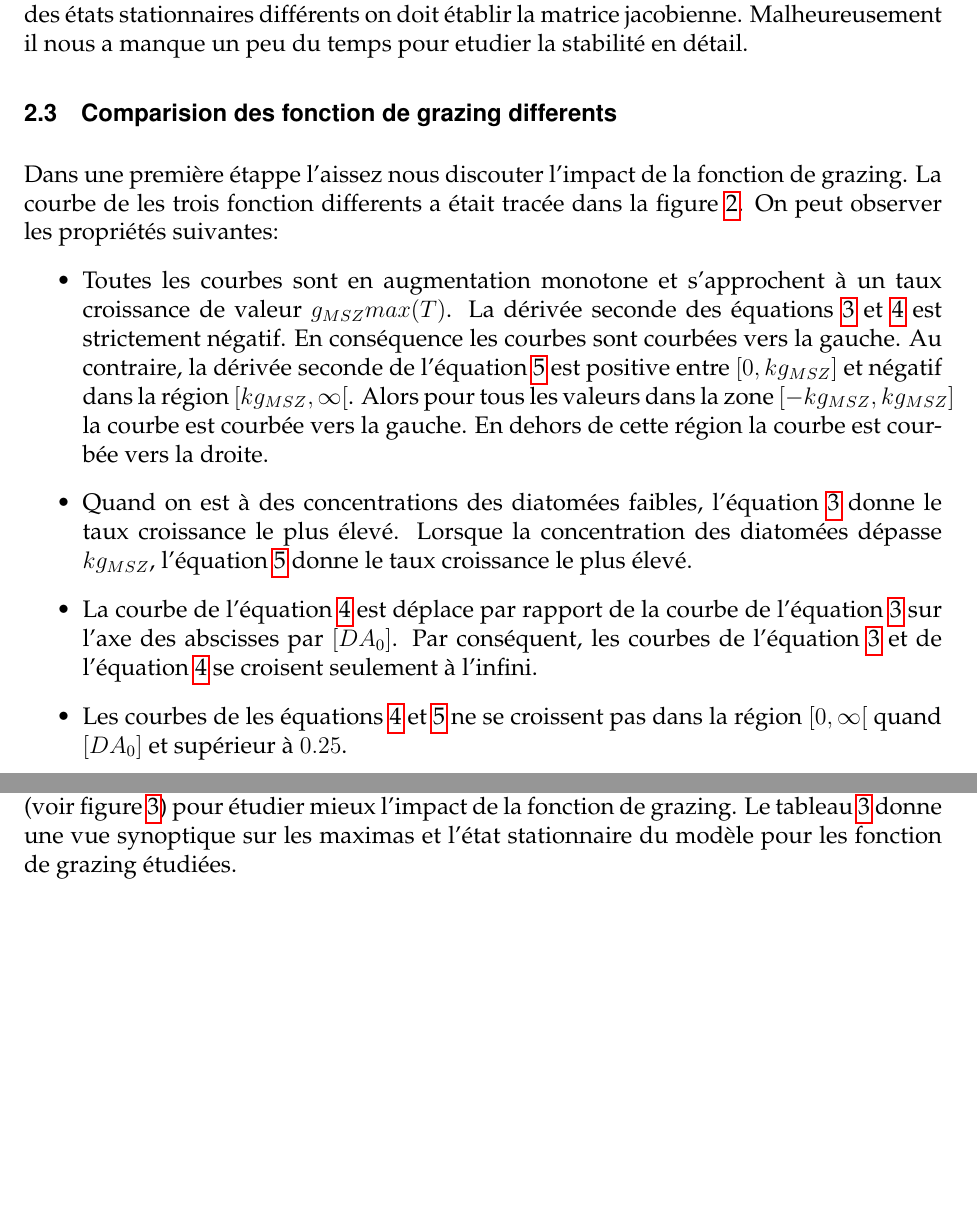
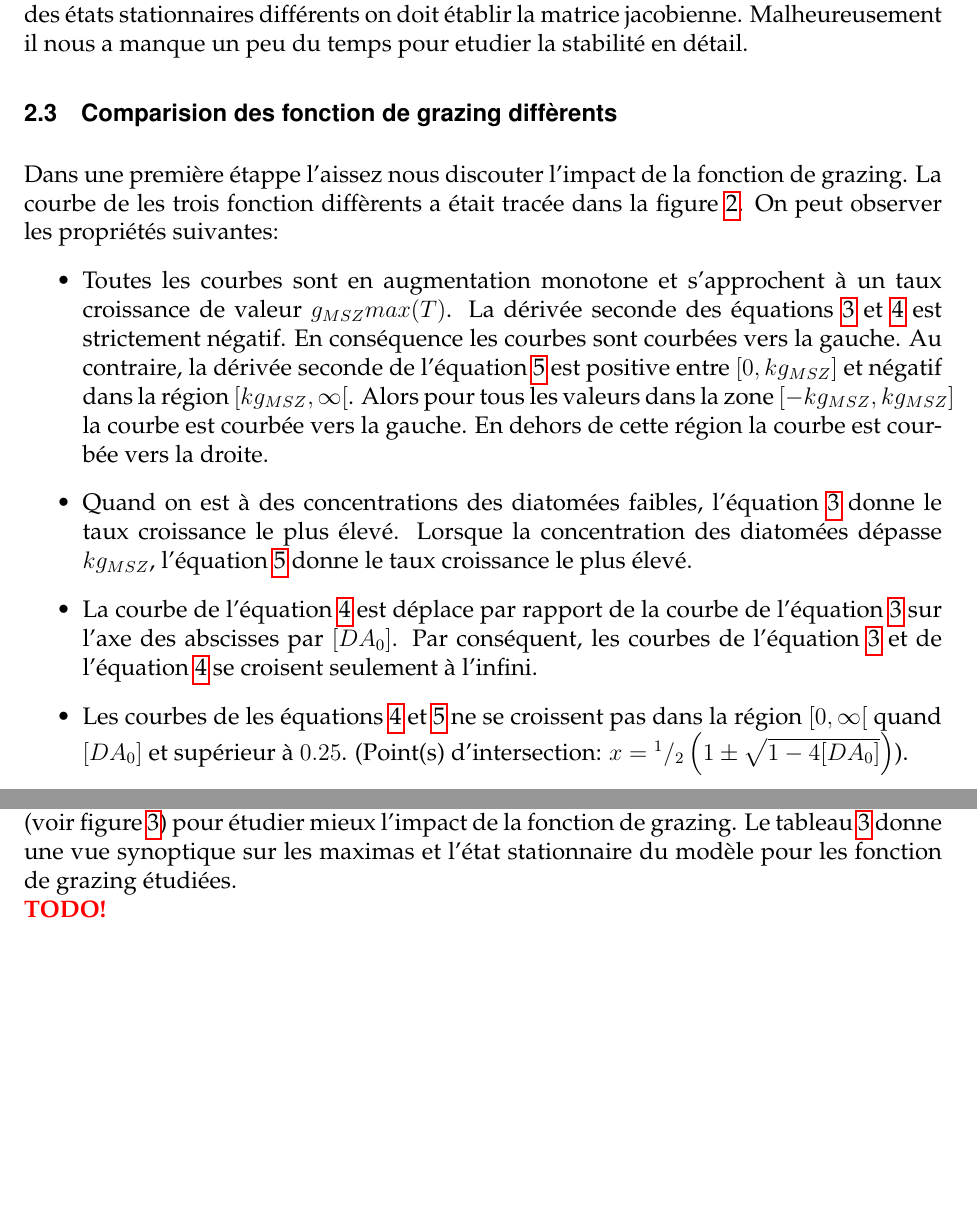
Before and after one commit to NicolasPiret/Rapport2aqua, a LaTeX document (rapport.tex, which reads partie1/partie1.tex): two parts of pages 7 and 8 of 11, joined at a grey line, cut so that both start at the same text. Compiled offline with pdfLaTeX.

Commit message:
different -> diffèrent

```diff
--- a/partie1/partie1.tex
+++ b/partie1/partie1.tex
@@ -171,11 +171,11 @@ Pas tous les états stationnaires listent dans la table~\ref{tab:partie1etatsSta
 Malheureusement il nous a manque un peu du temps pour etudier la stabilité en détail.
 }
 
-\subsection{Comparision des fonction de grazing differents}
+\subsection{Comparision des fonction de grazing diffèrents}
 
 \par{
 Dans une première étappe l'aissez nous discouter l'impact de la fonction de grazing. La courbe de les
-trois fonction differents a était tracée dans la figure~\ref{fig:partie1grazingFcts}.
+trois fonction diffèrents a était tracée dans la figure~\ref{fig:partie1grazingFcts}.
 On peut observer les propriétés suivantes:
 }
 \begin{itemize}
@@ -194,6 +194,7 @@ les courbes de l'équation~\ref{eq:partie1GrazMic} et de l'équation~\ref{eq:par
 se croisent seulement à l'infini.
   \item Les courbes de les équations~\ref{eq:partie1GrazMicSeul} et~\ref{eq:partie1GrazHol}
 ne se croissent pas dans la région $[0, \infty[$ quand $[DA_0]$ et supérieur à $0.25$.
+(Point(s) d'intersection: $x = {^1/_2} \left ( 1 \pm \sqrt{1 - 4 [DA_0]}\right )$).
 \end{itemize}
 
 \begin{figure}[h!]
@@ -233,4 +233,5 @@ des état stationnaire différents. Ce tableau donne une vue synoptique sur les
   \label{tab:partie1appPropFctGrazing}
 \end{table}
 
-\begin{figure}[h!]
+\par{
+\todo
```
Also changed, not shown: partie1/partie1.tex (17 more changed lines).
